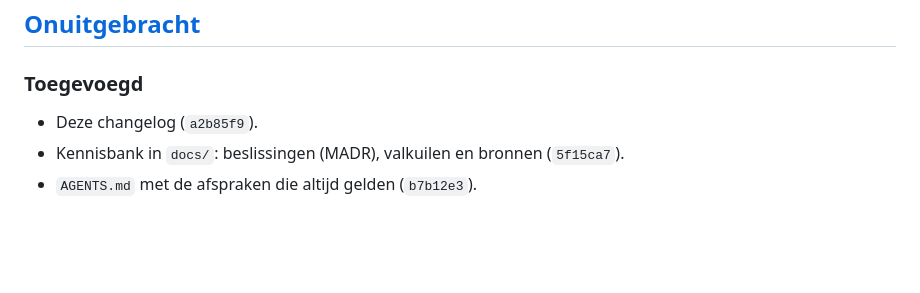
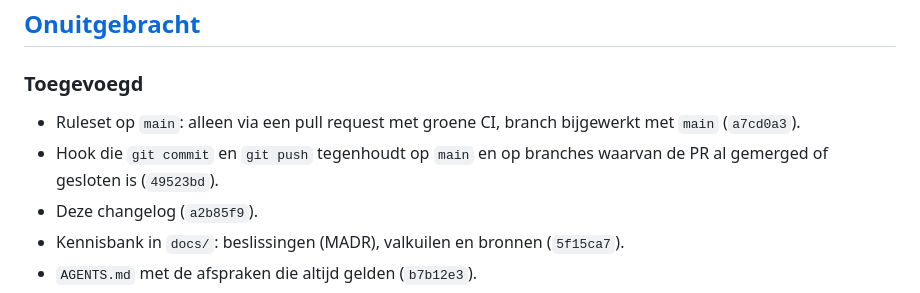
Before and after one commit to martijn500/laos-cambodja, a Markdown page: CHANGELOG.md, the part around the change. Rendered like a GitHub page; blank space fills up the shorter version.

Commit message:
docs: changelog entries for the ruleset and the merged-branch hook
Co-Authored-By: Claude Opus 5.5 <noreply@anthropic.com>

```diff
--- a/CHANGELOG.md
+++ b/CHANGELOG.md
@@ -8,6 +8,8 @@ Bijwerken: zie de skill [`.claude/skills/commit-workflow`](.claude/skills/commit
 
 ### Toegevoegd
 
+- Ruleset op `main`: alleen via een pull request met groene CI, branch bijgewerkt met `main` (`a7cd0a3`).
+- Hook die `git commit` en `git push` tegenhoudt op `main` en op branches waarvan de PR al gemerged of gesloten is (`49523bd`).
 - Deze changelog (`a2b85f9`).
 - Kennisbank in `docs/`: beslissingen (MADR), valkuilen en bronnen (`5f15ca7`).
 - `AGENTS.md` met de afspraken die altijd gelden (`b7b12e3`).
```
